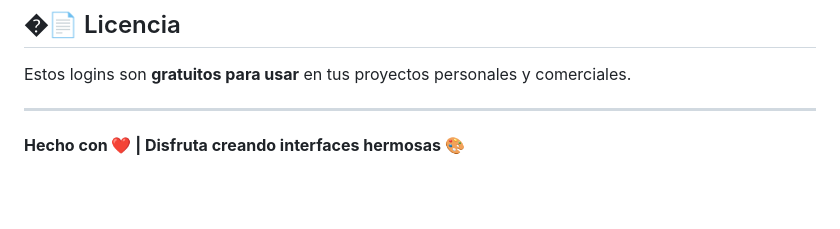
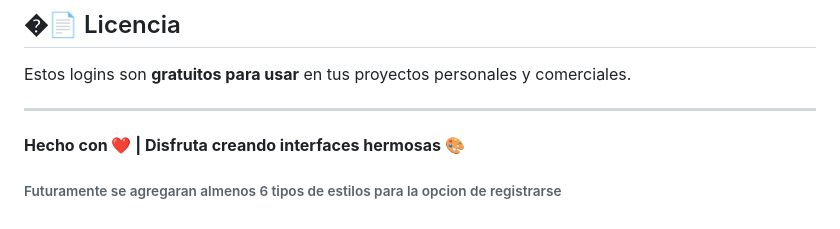
Before and after one commit to Isac-Coder/logins, a Markdown page: README.md, the part around the change. GitHub-like rendering; blank space fills up the shorter version.

Commit message:
Update README with future style options
Added a note about future style options for registration.

```diff
--- a/README.md
+++ b/README.md
@@ -272,3 +272,5 @@ Estos logins son **gratuitos para usar** en tus proyectos personales y comercial
 ---
 
 **Hecho con ❤️ | Disfruta creando interfaces hermosas** 🎨
+
+###### Futuramente se agregaran almenos 6 tipos de estilos para la opcion de registrarse
```
